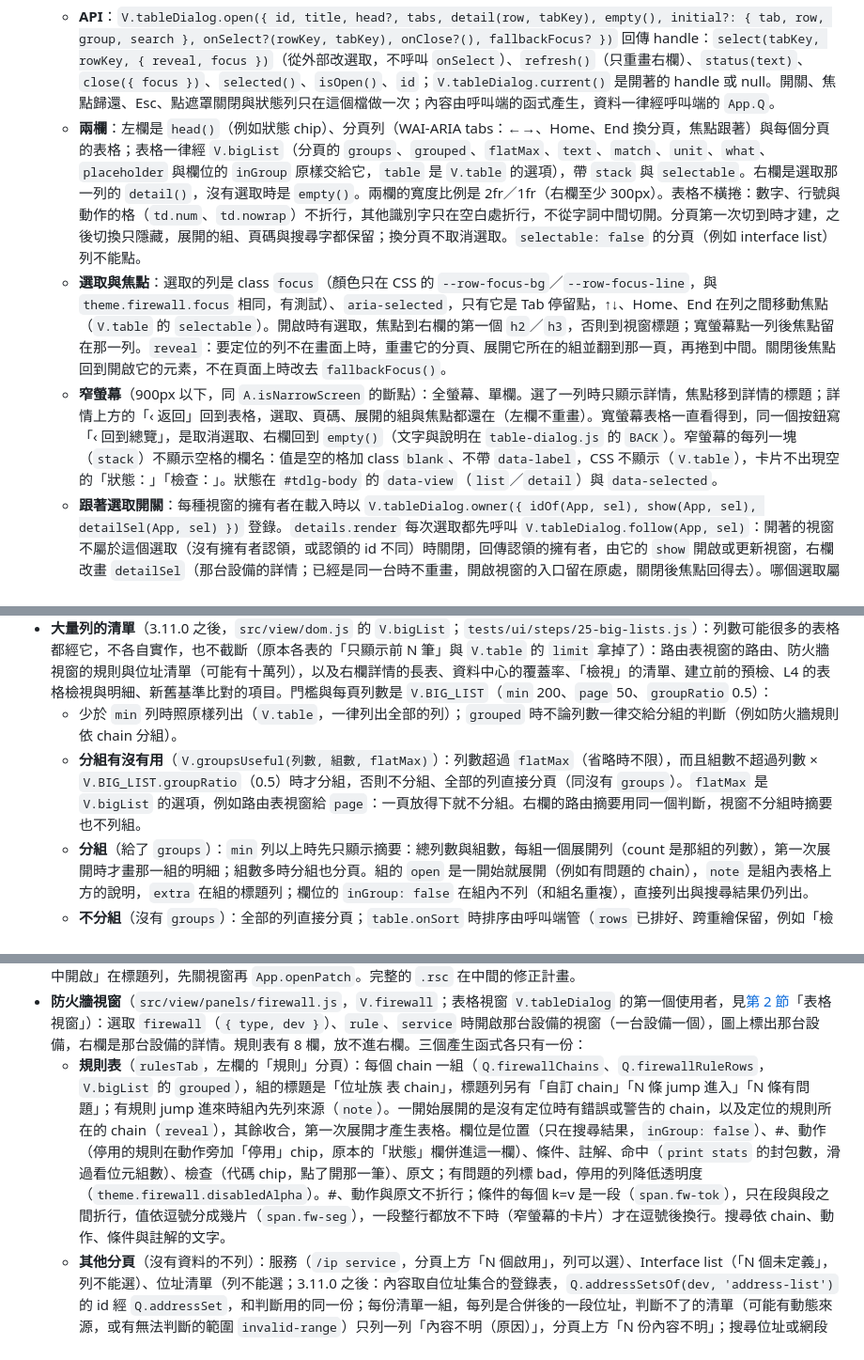
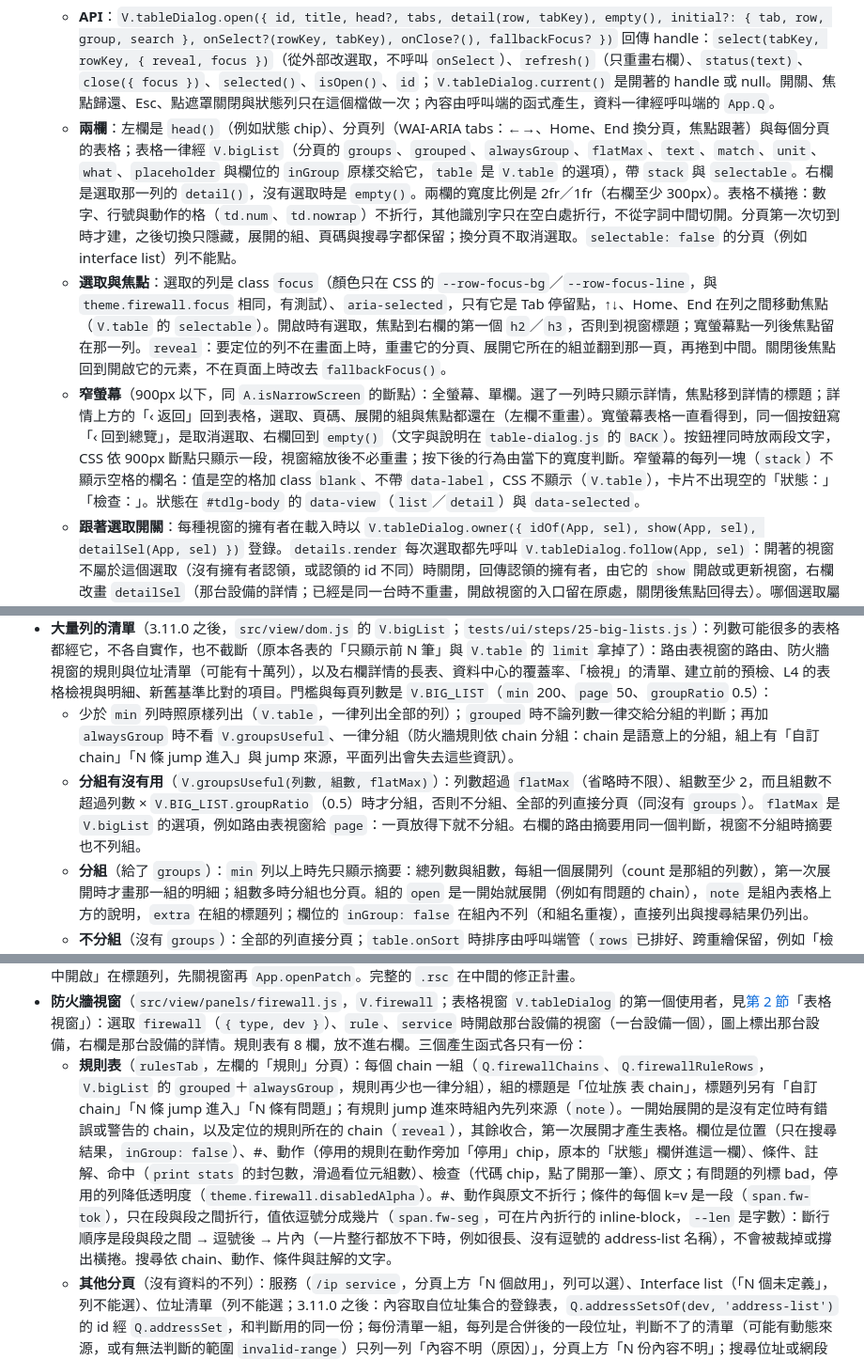
Before and after one commit to sinnoken/topo-mikrotik, a Markdown page: docs/畫面架構.md, 3 parts joined by grey strips. Shown at 94% size. Rendered like a GitHub page.

Commit message:
docs: 防火牆一律依 chain 分組（alwaysGroup）、條件片內折行、groupsUseful 至少 2 組、返回按鈕兩段文字
Co-Authored-By: Claude Opus 5.5 <noreply@anthropic.com>

```diff
--- a/docs/畫面架構.md
+++ b/docs/畫面架構.md
@@ -68,9 +68,9 @@
   - **詳情抽屜**（`#right`，窄螢幕，`role="region"`，不鎖焦點）：見上方「窄螢幕的詳情抽屜」。
 - **表格視窗**（`src/view/table-dialog.js`，`V.tableDialog`）：放不進右欄的表格開在置中、強制回應的大視窗（`#dlg-table`，寬 94vw、高 85vh），目前是防火牆（`panels/firewall.js`）與路由表（`panels/routes.js`），見第 5 節的「防火牆視窗」「路由表視窗」。`index.html` 中排在 `dom.js` 之後，兩個擁有者在 `panels/details.js` 之後依序載入。
   - **API**：`V.tableDialog.open({ id, title, head?, tabs, detail(row, tabKey), empty(), initial?: { tab, row, group, search }, onSelect?(rowKey, tabKey), onClose?(), fallbackFocus? })` 回傳 handle：`select(tabKey, rowKey, { reveal, focus })`（從外部改選取，不呼叫 `onSelect`）、`refresh()`（只重畫右欄）、`status(text)`、`close({ focus })`、`selected()`、`isOpen()`、`id`；`V.tableDialog.current()` 是開著的 handle 或 null。開關、焦點歸還、Esc、點遮罩關閉與狀態列只在這個檔做一次；內容由呼叫端的函式產生，資料一律經呼叫端的 `App.Q`。
-  - **兩欄**：左欄是 `head()`（例如狀態 chip）、分頁列（WAI-ARIA tabs：←→、Home、End 換分頁，焦點跟著）與每個分頁的表格；表格一律經 `V.bigList`（分頁的 `groups`、`grouped`、`flatMax`、`text`、`match`、`unit`、`what`、`placeholder` 與欄位的 `inGroup` 原樣交給它，`table` 是 `V.table` 的選項），帶 `stack` 與 `selectable`。右欄是選取那一列的 `detail()`，沒有選取時是 `empty()`。兩欄的寬度比例是 2fr／1fr（右欄至少 300px）。表格不橫捲：數字、行號與動作的格（`td.num`、`td.nowrap`）不折行，其他識別字只在空白處折行，不從字詞中間切開。分頁第一次切到時才建，之後切換只隱藏，展開的組、頁碼與搜尋字都保留；換分頁不取消選取。`selectable: false` 的分頁（例如 interface list）列不能點。
+  - **兩欄**：左欄是 `head()`（例如狀態 chip）、分頁列（WAI-ARIA tabs：←→、Home、End 換分頁，焦點跟著）與每個分頁的表格；表格一律經 `V.bigList`（分頁的 `groups`、`grouped`、`alwaysGroup`、`flatMax`、`text`、`match`、`unit`、`what`、`placeholder` 與欄位的 `inGroup` 原樣交給它，`table` 是 `V.table` 的選項），帶 `stack` 與 `selectable`。右欄是選取那一列的 `detail()`，沒有選取時是 `empty()`。兩欄的寬度比例是 2fr／1fr（右欄至少 300px）。表格不橫捲：數字、行號與動作的格（`td.num`、`td.nowrap`）不折行，其他識別字只在空白處折行，不從字詞中間切開。分頁第一次切到時才建，之後切換只隱藏，展開的組、頁碼與搜尋字都保留；換分頁不取消選取。`selectable: false` 的分頁（例如 interface list）列不能點。
   - **選取與焦點**：選取的列是 class `focus`（顏色只在 CSS 的 `--row-focus-bg`／`--row-focus-line`，與 `theme.firewall.focus` 相同，有測試）、`aria-selected`，只有它是 Tab 停留點，↑↓、Home、End 在列之間移動焦點（`V.table` 的 `selectable`）。開啟時有選取，焦點到右欄的第一個 `h2`／`h3`，否則到視窗標題；寬螢幕點一列後焦點留在那一列。`reveal`：要定位的列不在畫面上時，重畫它的分頁、展開它所在的組並翻到那一頁，再捲到中間。關閉後焦點回到開啟它的元素，不在頁面上時改去 `fallbackFocus()`。
-  - **窄螢幕**（900px 以下，同 `A.isNarrowScreen` 的斷點）：全螢幕、單欄。選了一列時只顯示詳情，焦點移到詳情的標題；詳情上方的「‹ 返回」回到表格，選取、頁碼、展開的組與焦點都還在（左欄不重畫）。寬螢幕表格一直看得到，同一個按鈕寫「‹ 回到總覽」，是取消選取、右欄回到 `empty()`（文字與說明在 `table-dialog.js` 的 `BACK`）。窄螢幕的每列一塊（`stack`）不顯示空格的欄名：值是空的格加 class `blank`、不帶 `data-label`，CSS 不顯示（`V.table`），卡片不出現空的「狀態：」「檢查：」。狀態在 `#tdlg-body` 的 `data-view`（`list`／`detail`）與 `data-selected`。
+  - **窄螢幕**（900px 以下，同 `A.isNarrowScreen` 的斷點）：全螢幕、單欄。選了一列時只顯示詳情，焦點移到詳情的標題；詳情上方的「‹ 返回」回到表格，選取、頁碼、展開的組與焦點都還在（左欄不重畫）。寬螢幕表格一直看得到，同一個按鈕寫「‹ 回到總覽」，是取消選取、右欄回到 `empty()`（文字與說明在 `table-dialog.js` 的 `BACK`）。按鈕裡同時放兩段文字，CSS 依 900px 斷點只顯示一段，視窗縮放後不必重畫；按下後的行為由當下的寬度判斷。窄螢幕的每列一塊（`stack`）不顯示空格的欄名：值是空的格加 class `blank`、不帶 `data-label`，CSS 不顯示（`V.table`），卡片不出現空的「狀態：」「檢查：」。狀態在 `#tdlg-body` 的 `data-view`（`list`／`detail`）與 `data-selected`。
   - **跟著選取開關**：每種視窗的擁有者在載入時以 `V.tableDialog.owner({ idOf(App, sel), show(App, sel), detailSel(App, sel) })` 登錄。`details.render` 每次選取都先呼叫 `V.tableDialog.follow(App, sel)`：開著的視窗不屬於這個選取（沒有擁有者認領，或認領的 id 不同）時關閉，回傳認領的擁有者，由它的 `show` 開啟或更新視窗，右欄改畫 `detailSel`（那台設備的詳情；已經是同一台時不重畫，開啟視窗的入口留在原處，關閉後焦點回得去）。哪個選取屬於哪個視窗只由 `idOf` 決定，詳情不必知道有哪些視窗。使用者在視窗裡選列時經 `onSelect` 呼叫 `App.select`（圖上的標示跟著換）；使用者關閉（✕、Esc、點遮罩）時經 `onClose` 以 `App.select(detailSel, { refresh: true })` 把選取換回那台設備。選取是檢視狀態，不進基準。
   - **定位一列**（`initial.row` 或 handle 的 `select`）：那一列在收合的組裡時先展開那一組；搜尋結果開著而且有它時在結果中定位、保留搜尋字，沒有它時清掉搜尋字（`V.bigList` 的 `control.clearSearch`）回到摘要，展開的組、頁碼與排序保留；都沒畫出來才重畫那個分頁（排序與其他組的展開回到預設）。要定位的列不在基準中時，總覽寫出「基準中沒有這條規則／路由（可能是舊基準才有）。」，不靜默改顯示總覽。
   - **焦點離開視窗**：在視窗裡點連結選到不屬於這個視窗的東西時，視窗關閉後焦點落在右欄新內容的標題（`details.render` 依 `V.tableDialog.hasFocus()` 判斷），不掉到 `body`。
@@ -243,8 +243,8 @@
   - **路由分頁**：`Q.allRoutesOf`，列依網段排序（位址依數值、再依前綴長度；同一個網段 main 在前，再依路由表與距離）。路由放得下一頁（`V.BIG_LIST.page` 條以內，`flatMax`），或組數超過列數的一半（`V.groupsUseful`）時，直接顯示平面表；要分組時只依路由表（基準有多個 VRF 或這台有 main 以外的路由表時寫出，main 在前）與協定（黑洞路由另成一類）分（`V.bigList` 的 `grouped`）。路由表與協定是組名，組內不列，平面表與搜尋結果才列（`inGroup: false`）；下一跳是一欄，ECMP 的每個下一跳一行。搜尋位址或網段經 `Q.routesMatching`，其他文字依網段、路由表、協定與下一跳比對。非作用中的路由（例如備援的預設路由）在網段欄標「非作用中」chip、整列 muted（`tr.route-off`，不只靠顏色），可以和 R11 等檢查對照；路由追蹤與檢查只用作用中的。下一跳的閘道在路由所在的 VRF 以外解析時寫成 `位址@VRF`（基準有多個 VRF 時 `title` 寫出每個閘道在哪個 VRF 解析與依據）。
   - **路由詳情**（右欄）：路由的屬性（設備、路由表、VRF、協定、距離、check-gateway、原文）、每個下一跳一塊（閘道、出介面、解析的 VRF 與依據、擁有者 `Q.hopOwner`；跨 VRF 的推論標「推論」），以及「從這台追蹤到這個網段」：路由追蹤的表單在強制回應視窗的遮罩底下，所以先關視窗（選取回到設備）再 `App.openTrace`，來源是這台設備在路由所在 VRF 的位址（管理 IP 在其中時用它）。沒有選路由時右欄是用法與各分頁的筆數。
 - **大量列的清單**（3.11.0 之後，`src/view/dom.js` 的 `V.bigList`；`tests/ui/steps/25-big-lists.js`）：列數可能很多的表格都經它，不各自實作，也不截斷（原本各表的「只顯示前 N 筆」與 `V.table` 的 `limit` 拿掉了）：路由表視窗的路由、防火牆視窗的規則與位址清單（可能有十萬列），以及右欄詳情的長表、資料中心的覆蓋率、「檢視」的清單、建立前的預檢、L4 的表格檢視與明細、新舊基準比對的項目。門檻與每頁列數是 `V.BIG_LIST`（`min` 200、`page` 50、`groupRatio` 0.5）：
-  - 少於 `min` 列時照原樣列出（`V.table`，一律列出全部的列）；`grouped` 時不論列數一律交給分組的判斷（例如防火牆規則依 chain 分組）。
-  - **分組有沒有用**（`V.groupsUseful(列數, 組數, flatMax)`）：列數超過 `flatMax`（省略時不限），而且組數不超過列數 × `V.BIG_LIST.groupRatio`（0.5）時才分組，否則不分組、全部的列直接分頁（同沒有 `groups`）。`flatMax` 是 `V.bigList` 的選項，例如路由表視窗給 `page`：一頁放得下就不分組。右欄的路由摘要用同一個判斷，視窗不分組時摘要也不列組。
+  - 少於 `min` 列時照原樣列出（`V.table`，一律列出全部的列）；`grouped` 時不論列數一律交給分組的判斷；再加 `alwaysGroup` 時不看 `V.groupsUseful`、一律分組（防火牆規則依 chain 分組：chain 是語意上的分組，組上有「自訂 chain」「N 條 jump 進入」與 jump 來源，平面列出會失去這些資訊）。
+  - **分組有沒有用**（`V.groupsUseful(列數, 組數, flatMax)`）：列數超過 `flatMax`（省略時不限）、組數至少 2，而且組數不超過列數 × `V.BIG_LIST.groupRatio`（0.5）時才分組，否則不分組、全部的列直接分頁（同沒有 `groups`）。`flatMax` 是 `V.bigList` 的選項，例如路由表視窗給 `page`：一頁放得下就不分組。右欄的路由摘要用同一個判斷，視窗不分組時摘要也不列組。
   - **分組**（給了 `groups`）：`min` 列以上時先只顯示摘要：總列數與組數，每組一個展開列（count 是那組的列數），第一次展開時才畫那一組的明細；組數多時分組也分頁。組的 `open` 是一開始就展開（例如有問題的 chain），`note` 是組內表格上方的說明，`extra` 在組的標題列；欄位的 `inGroup: false` 在組內不列（和組名重複），直接列出與搜尋結果仍列出。
   - **不分組**（沒有 `groups`）：全部的列直接分頁；`table.onSort` 時排序由呼叫端管（`rows` 已排好、跨重繪保留，例如「檢視」的清單）。沒有 `text` 也沒有 `match` 時不放搜尋框（例如呼叫端已有自己的篩選框）。
   - 明細與搜尋結果分頁，每頁 `page` 列；第一頁／上一頁／下一頁／最後一頁是按鈕，換頁後焦點留在同一個按鈕（到頭時改到另一邊），頁碼的說明是 `role=status`。排序對全部的列，排序後回到第一頁。
@@ -298,7 +298,7 @@
   - **窄螢幕**：單欄，分類改成內容上方的一列（放不下時在列內橫向捲動），規則寫在一般樣式之後；不出現整頁的水平捲動。頁首的搜尋與 ⚙ 在設定開著時隱藏（`#app.overlay-open`），由「關閉」離開。
 - **防火牆視窗的修正**：「修正（停用規則）」列出指向規則、而且核心有修正方式（`S.remediate.levelOf` 不是 manual）的檢查結果。計畫由 `S.remediate.plan` 產生：可產生指令的列出套用指令、find 的依據、風險與警告，可複製（結果寫在視窗的狀態列）；不能產生的（例如 F03 要選擇處理方式、F02 的 find 無法區分）列出核心給的原因。規則詳情只列這條規則的，是一般區塊、接在命中次數與 L4 影響之後；總覽列這台設備的全部，是展開列、預設收合，排在 WAN／LAN 判斷之後。「在修正計畫中開啟」在標題列，先關視窗再 `App.openPatch`。完整的 `.rsc` 在中間的修正計畫。
 - **防火牆視窗**（`src/view/panels/firewall.js`，`V.firewall`；表格視窗 `V.tableDialog` 的第一個使用者，見[第 2 節](#2-流程步驟頁首與抽屜)「表格視窗」）：選取 `firewall`（`{ type, dev }`）、`rule`、`service` 時開啟那台設備的視窗（一台設備一個），圖上標出那台設備，右欄是那台設備的詳情。規則表有 8 欄，放不進右欄。三個產生函式各只有一份：
-  - **規則表**（`rulesTab`，左欄的「規則」分頁）：每個 chain 一組（`Q.firewallChains`、`Q.firewallRuleRows`，`V.bigList` 的 `grouped`），組的標題是「位址族 表 chain」，標題列另有「自訂 chain」「N 條 jump 進入」「N 條有問題」；有規則 jump 進來時組內先列來源（`note`）。一開始展開的是沒有定位時有錯誤或警告的 chain，以及定位的規則所在的 chain（`reveal`），其餘收合，第一次展開才產生表格。欄位是位置（只在搜尋結果，`inGroup: false`）、#、動作（停用的規則在動作旁加「停用」chip，原本的「狀態」欄併進這一欄）、條件、註解、命中（`print stats` 的封包數，滑過看位元組數）、檢查（代碼 chip，點了開那一筆）、原文；有問題的列標 bad，停用的列降低透明度（`theme.firewall.disabledAlpha`）。#、動作與原文不折行；條件的每個 k=v 是一段（`span.fw-tok`），只在段與段之間折行，值依逗號分成幾片（`span.fw-seg`），一段整行都放不下時（窄螢幕的卡片）才在逗號後換行。搜尋依 chain、動作、條件與註解的文字。
+  - **規則表**（`rulesTab`，左欄的「規則」分頁）：每個 chain 一組（`Q.firewallChains`、`Q.firewallRuleRows`，`V.bigList` 的 `grouped`＋`alwaysGroup`，規則再少也一律分組），組的標題是「位址族 表 chain」，標題列另有「自訂 chain」「N 條 jump 進入」「N 條有問題」；有規則 jump 進來時組內先列來源（`note`）。一開始展開的是沒有定位時有錯誤或警告的 chain，以及定位的規則所在的 chain（`reveal`），其餘收合，第一次展開才產生表格。欄位是位置（只在搜尋結果，`inGroup: false`）、#、動作（停用的規則在動作旁加「停用」chip，原本的「狀態」欄併進這一欄）、條件、註解、命中（`print stats` 的封包數，滑過看位元組數）、檢查（代碼 chip，點了開那一筆）、原文；有問題的列標 bad，停用的列降低透明度（`theme.firewall.disabledAlpha`）。#、動作與原文不折行；條件的每個 k=v 是一段（`span.fw-tok`），只在段與段之間折行，值依逗號分成幾片（`span.fw-seg`，可在片內折行的 inline-block，`--len` 是字數）：斷行順序是段與段之間 → 逗號後 → 片內（一片整行都放不下時，例如很長、沒有逗號的 address-list 名稱），不會被裁掉或撐出橫捲。搜尋依 chain、動作、條件與註解的文字。
   - **其他分頁**（沒有資料的不列）：服務（`/ip service`，分頁上方「N 個啟用」，列可以選）、Interface list（「N 個未定義」，列不能選）、位址清單（列不能選；3.11.0 之後：內容取自位址集合的登錄表，`Q.addressSetsOf(dev, 'address-list')` 的 id 經 `Q.addressSet`，和判斷用的同一份；每份清單一組，每列是合併後的一段位址，判斷不了的清單（可能有動態來源，或有無法判斷的範圍 `invalid-range`）只列一列「內容不明（原因）」，分頁上方「N 份內容不明」；搜尋位址或網段經 `Q.addressSetFind`）。
   - **規則詳情**（`ruleDetail`，右欄）：標題「位址族 表 chain #N」、這條規則的檢查結果、規則（動作、條件、註解、狀態、原文）、命中次數（事實；沒有資料或對不上（F09）時寫出原因）、L4 影響（推論，按「計算 L4 影響」才算，`Q.ruleImpact`，結果依基準與規則保留；算完只重畫右欄，「停用後改變的路徑」是展開列）與修正。服務詳情是這個服務的檢查結果與屬性。
   - **總覽**（`overview`，沒有選列時的右欄）：一句怎麼用、這台設備在防火牆的檢查結果（見上方「防火牆視窗的檢查結果」）、WAN／LAN 判斷（推論，`Q.firewallZone`）與全部的修正。
```
